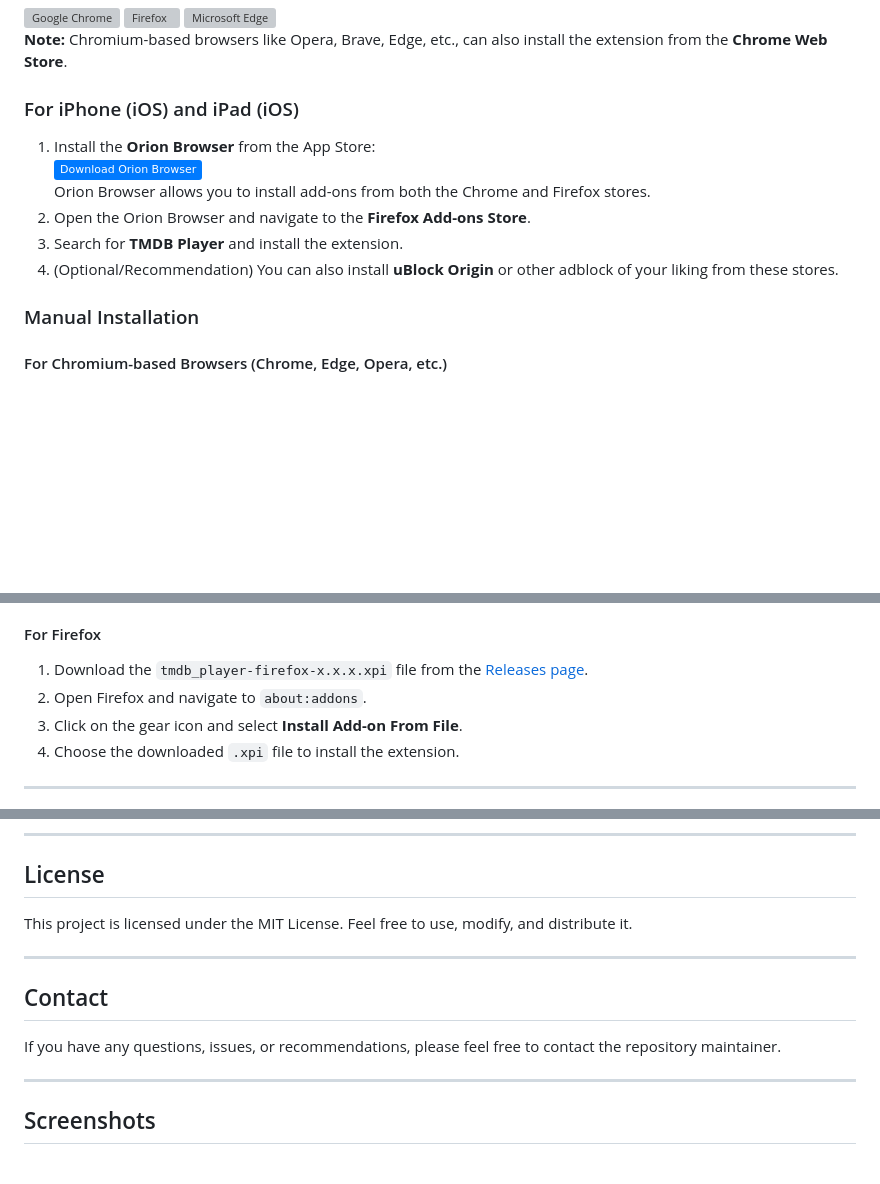
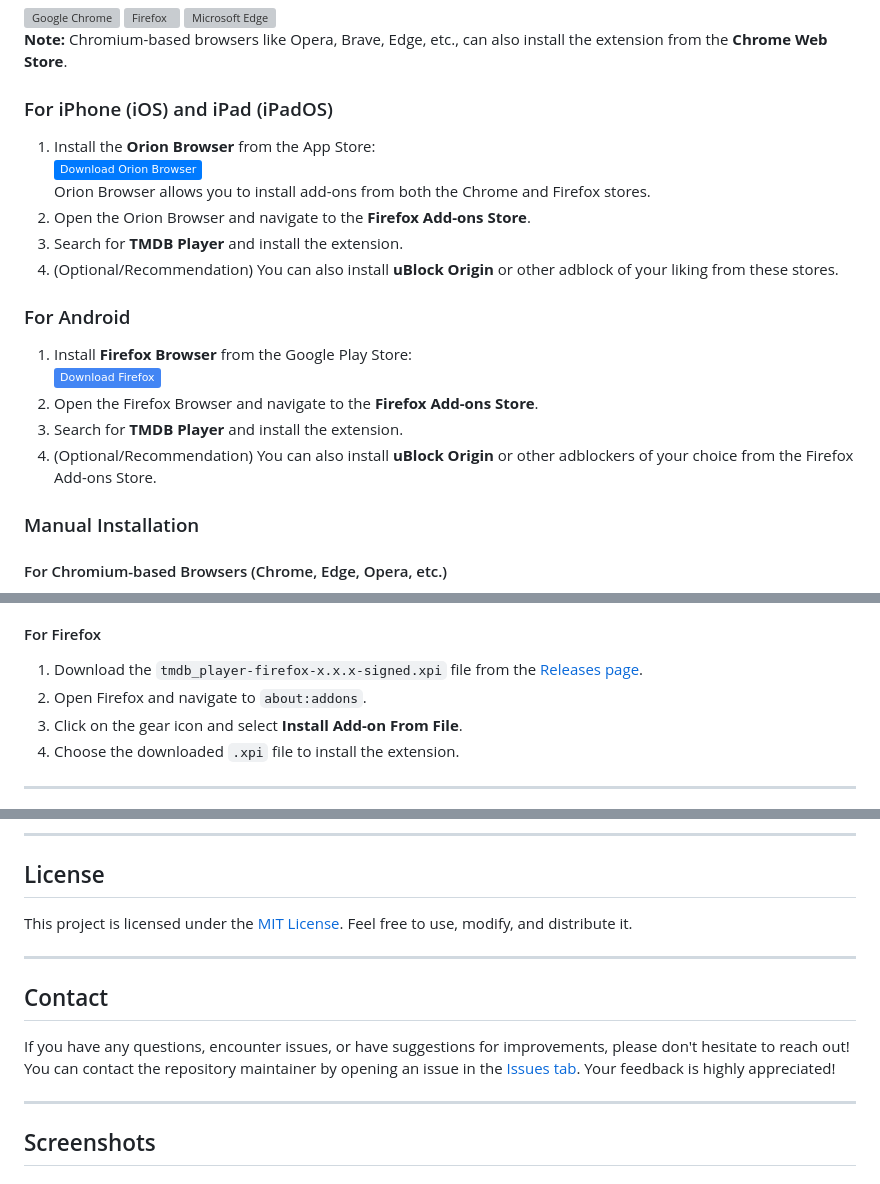
Before and after one commit to TomasTNunes/TMDB-Player, a Markdown page: README.md, 3 parts joined by grey strips. Drawn GitHub-style; badges without logos; blank space fills up the shorter version; grey boxes are pictures that could not be loaded.

```diff
--- a/README.md
+++ b/README.md
@@ -31,7 +34,7 @@ TMDB Player is a browser extension designed to enhance your movie and TV show ex
 
 **Note:** Chromium-based browsers like Opera, Brave, Edge, etc., can also install the extension from the **Chrome Web Store**.
 
-### For iPhone (iOS) and iPad (iOS)
+### For iPhone (iOS) and iPad (iPadOS)
 
 1. Install the **Orion Browser** from the App Store:
    [![Download Orion Browser on App Store](https://img.shields.io/badge/Download_Orion_Browser-007AFF?logo=app-store&logoColor=white)](https://apps.apple.com/us/app/orion-browser-by-kagi/id1484498200)
@@ -39,6 +42,14 @@ TMDB Player is a browser extension designed to enhance your movie and TV show ex
 2. Open the Orion Browser and navigate to the **Firefox Add-ons Store**.
 3. Search for **TMDB Player** and install the extension.
 4. (Optional/Recommendation) You can also install **uBlock Origin** or other adblock of your liking from these stores.
+
+### For Android
+
+1. Install **Firefox Browser** from the Google Play Store:
+   [![Download Firefox on Google Play](https://img.shields.io/badge/Download_Firefox-4285F4?logo=google-play&logoColor=white)](https://play.google.com/store/apps/details?id=org.mozilla.firefox)
+2. Open the Firefox Browser and navigate to the **Firefox Add-ons Store**.
+3. Search for **TMDB Player** and install the extension.
+4. (Optional/Recommendation) You can also install **uBlock Origin** or other adblockers of your choice from the Firefox Add-ons Store.
 
 ### Manual Installation
 
@@ -53,7 +64,7 @@ TMDB Player is a browser extension designed to enhance your movie and TV show ex
 6. The TMDB Player extension will be added to your browser.
 
 #### For Firefox
-1. Download the `tmdb_player-firefox-x.x.x.xpi` file from the [Releases page](https://github.com/TomasTNunes/TMDB-Player/releases).
+1. Download the `tmdb_player-firefox-x.x.x-signed.xpi` file from the [Releases page](https://github.com/TomasTNunes/TMDB-Player/releases).
 2. Open Firefox and navigate to `about:addons`.
 3. Click on the gear icon and select **Install Add-on From File**.
 4. Choose the downloaded `.xpi` file to install the extension.
@@ -82,13 +93,13 @@ TMDB Player is a browser extension designed to enhance your movie and TV show ex
 
 ## License
 
-This project is licensed under the MIT License. Feel free to use, modify, and distribute it.
+This project is licensed under the [MIT License](/LICENSE). Feel free to use, modify, and distribute it.
 
 ---
 
 ## Contact
 
-If you have any questions, issues, or recommendations, please feel free to contact the repository maintainer.
+If you have any questions, encounter issues, or have suggestions for improvements, please don't hesitate to reach out! You can contact the repository maintainer by opening an issue in the [Issues tab](https://github.com/TomasTNunes/TMDB-Player/issues). Your feedback is highly appreciated!
 
 ---
 
```
Also changed, not shown: other parts of README.md (+3 -0 lines), CHANGELOG.md (+13 -1 lines), assets/socialpreview/socialpreview.png (added), assets/socialpreview/socialpreview_owner.png (added), 12 other files.
